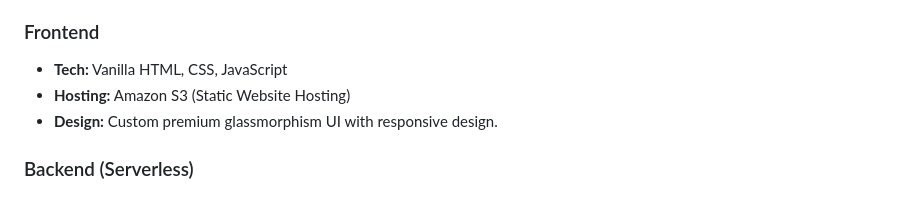
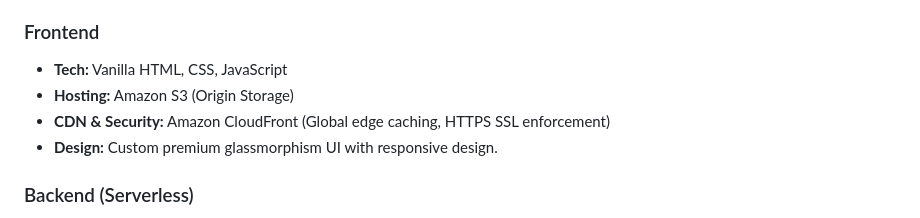
Before and after one commit to Turbonalle/shakespearify, a Markdown page: README.md, the part around the change. Drawn GitHub-style.

Commit message:
Updated README to include CloudFront

```diff
--- a/README.md
+++ b/README.md
@@ -10,7 +10,8 @@ This project was built from scratch on **Amazon Web Services (AWS)** using a ser
 
 ### Frontend
 * **Tech:** Vanilla HTML, CSS, JavaScript
-* **Hosting:** Amazon S3 (Static Website Hosting)
+* **Hosting:** Amazon S3 (Origin Storage)
+* **CDN & Security:** Amazon CloudFront (Global edge caching, HTTPS SSL enforcement)
 * **Design:** Custom premium glassmorphism UI with responsive design.
 
 ### Backend (Serverless)
```
